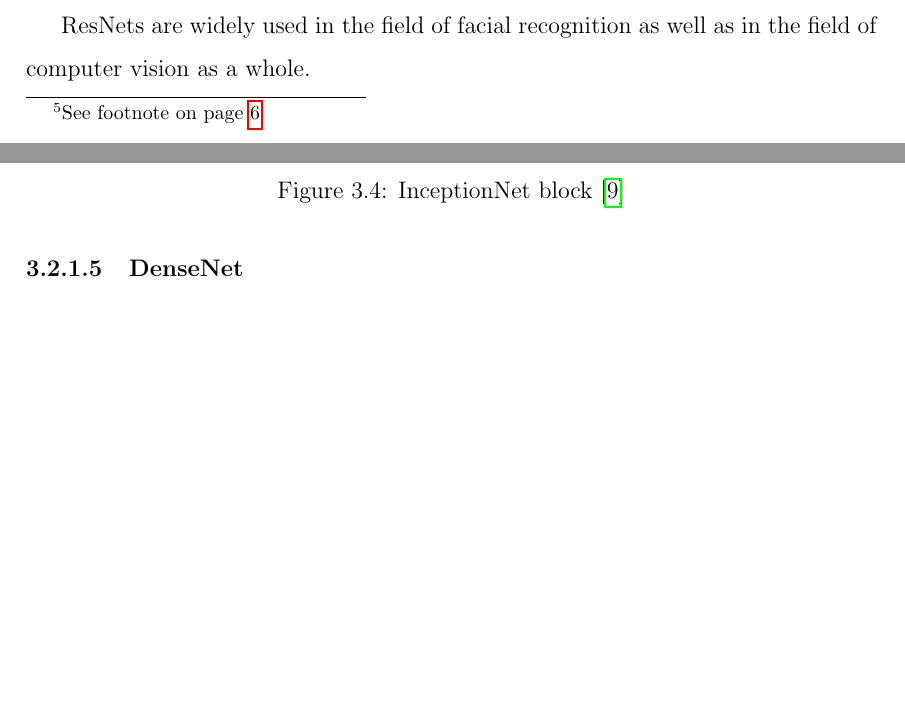
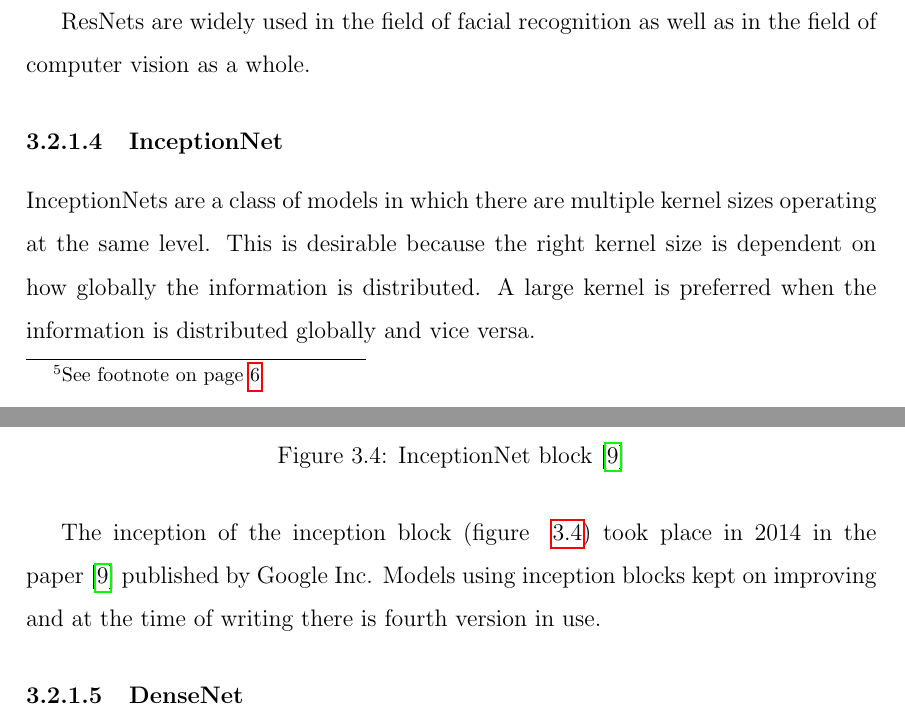
Before and after one commit to benesjan/master-thesis, a LaTeX thesis (thesis.tex, which reads chapters/face-recognition.tex): two parts of pages 16 and 17 of 18, joined at a grey line, cut so that both start at the same text, the shorter picture padded with empty space. Compiled offline with pdfLaTeX.

Commit message:
InceptionNet finished

```diff
--- a/chapters/face-recognition.tex
+++ b/chapters/face-recognition.tex
@@ -137,6 +137,9 @@ This has proven to be an effective way of using deep neural networks to increase
 ResNets are widely used in the field of facial recognition as well as in the field of computer vision as a whole.
 
 \subsubsection{InceptionNet}\label{subsubsec:inceptionnet}
+InceptionNets are a class of models in which there are multiple kernel sizes operating at the same level.
+This is desirable because the right kernel size is dependent on how globally the information is distributed.
+A large kernel is preferred when the information is distributed globally and vice versa.
 
 \begin{figure}[H]
     \centering
@@ -144,6 +147,10 @@ ResNets are widely used in the field of facial recognition as well as in the fie
     \caption{InceptionNet block~\cite{GoingDeeper}}
     \label{fig:InceptionNet}
 \end{figure}
+
+The inception of the inception block (figure~~\ref{fig:InceptionNet}) took place in 2014 in the paper~\cite{GoingDeeper}
+published by Google Inc.
+Models using inception blocks kept on improving and at the time of writing there is fourth version in use.
 
 \subsubsection{DenseNet}\label{subsubsec:densenet}
 
```
